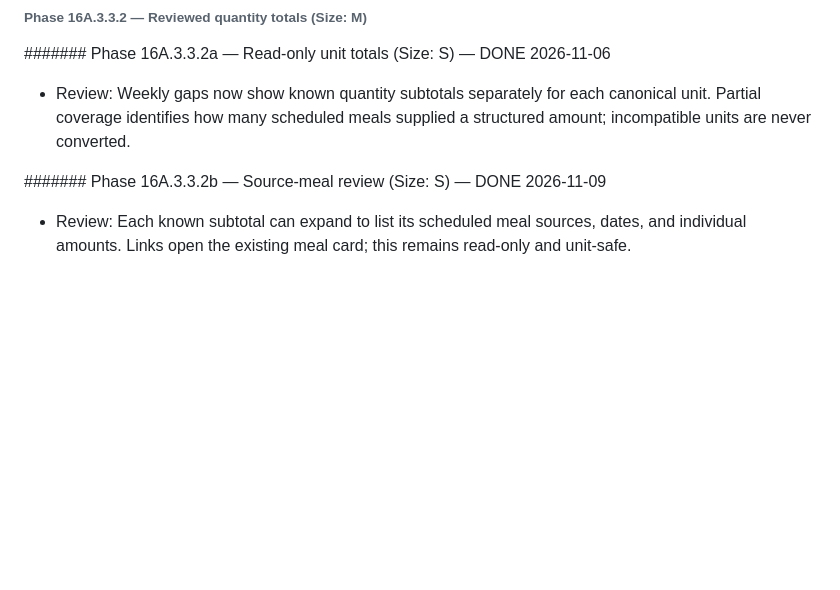
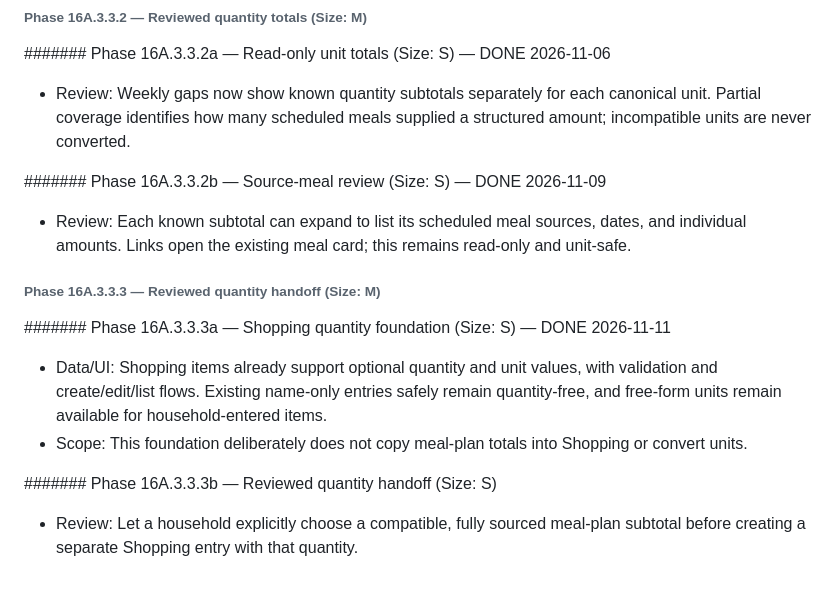
Before and after one commit to zachariahphillips/project-pantry-pal, a Markdown page: PLANS/ux-roadmap-phase10-12.md, the part around the change. Rendered like a GitHub page; blank space fills up the shorter version.

Commit message:
Document shopping quantity foundation
Co-authored-by: Cursor <cursoragent@cursor.com>

```diff
--- a/PLANS/ux-roadmap-phase10-12.md
+++ b/PLANS/ux-roadmap-phase10-12.md
@@ -283,3 +283,18 @@ changing its shopping list or guessing quantities.
 - Review: Each known subtotal can expand to list its scheduled meal sources,
   dates, and individual amounts. Links open the existing meal card; this
   remains read-only and unit-safe.
+
+###### Phase 16A.3.3.3 — Reviewed quantity handoff (Size: M)
+
+####### Phase 16A.3.3.3a — Shopping quantity foundation (Size: S) — DONE 2026-11-11
+- Data/UI: Shopping items already support optional quantity and unit values,
+  with validation and create/edit/list flows. Existing name-only entries
+  safely remain quantity-free, and free-form units remain available for
+  household-entered items.
+- Scope: This foundation deliberately does not copy meal-plan totals into
+  Shopping or convert units.
+
+####### Phase 16A.3.3.3b — Reviewed quantity handoff (Size: S)
+- Review: Let a household explicitly choose a compatible, fully sourced
+  meal-plan subtotal before creating a separate Shopping entry with that
+  quantity.
```
